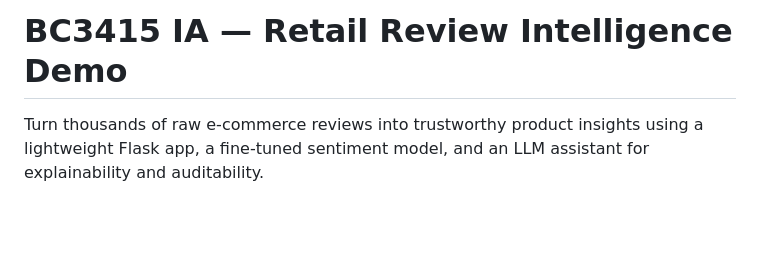
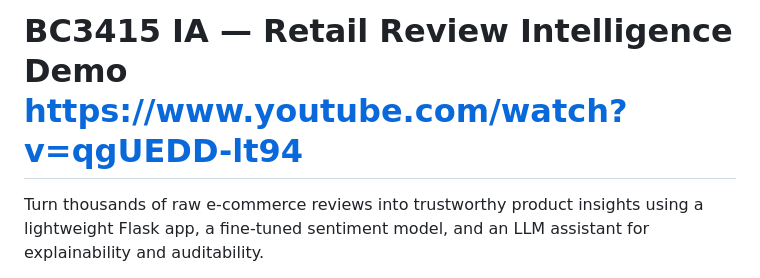
Before and after one commit to SyntaxaR/BC3415_IA, a Markdown page: README.md, the part around the change. Drawn GitHub-style; blank space fills up the shorter version.

Commit message:
Add demo video link to README
Added a link to a demo video in the README.

```diff
--- a/README.md
+++ b/README.md
@@ -1,4 +1,4 @@
-BC3415 IA — Retail Review Intelligence Demo
+BC3415 IA — Retail Review Intelligence Demo https://www.youtube.com/watch?v=qgUEDD-lt94
 ==========================================
 
 Turn thousands of raw e‑commerce reviews into trustworthy product insights using a lightweight Flask app, a fine‑tuned sentiment model, and an LLM assistant for explainability and auditability.
```
